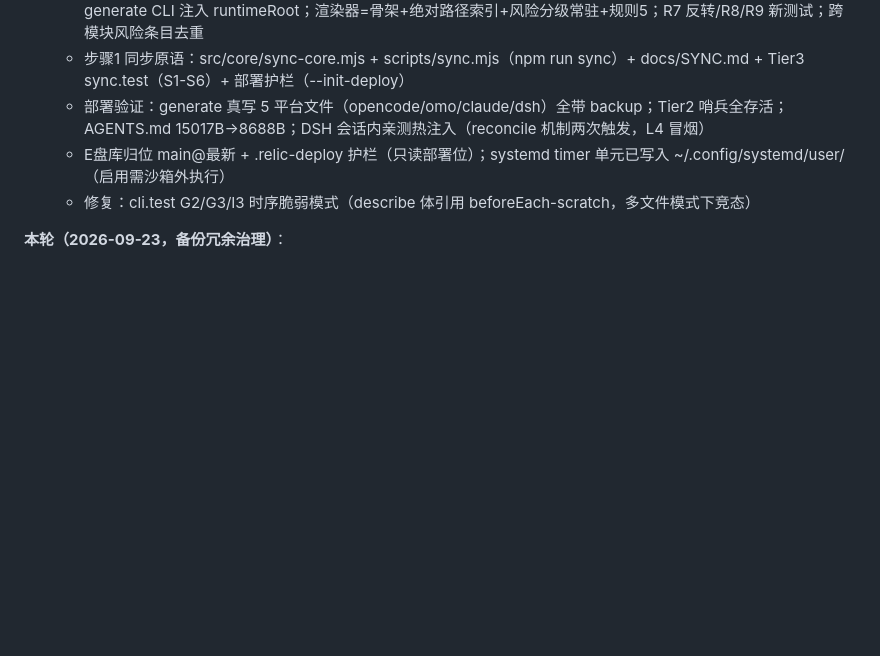
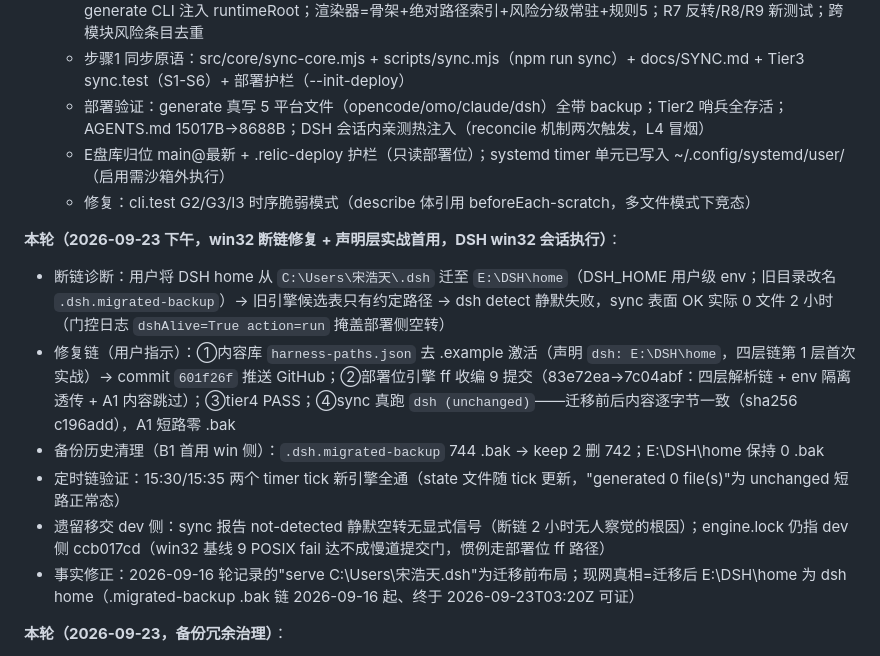
Before and after one commit to STHgs/relic-source, a Markdown page: AGENTS.md, the part around the change. Rendered like a GitHub page; blank space fills up the shorter version.

Commit message:
docs(AGENTS): win32 dsh-migration break-fix round — E-drive custom path via harness-paths.json (layer-1 first live use), engine ff 9 commits, .bak cleanup 744->2, timer chain verified

```diff
--- a/AGENTS.md
+++ b/AGENTS.md
@@ -154,6 +154,14 @@
   - E盘库归位 main@最新 + .relic-deploy 护栏（只读部署位）；systemd timer 单元已写入 ~/.config/systemd/user/（启用需沙箱外执行）
   - 修复：cli.test G2/G3/I3 时序脆弱模式（describe 体引用 beforeEach-scratch，多文件模式下竞态）
 
+**本轮（2026-09-23 下午，win32 断链修复 + 声明层实战首用，DSH win32 会话执行）**：
+- 断链诊断：用户将 DSH home 从 `C:\Users\宋浩天\.dsh` 迁至 `E:\DSH\home`（DSH_HOME 用户级 env；旧目录改名 `.dsh.migrated-backup`）→ 旧引擎候选表只有约定路径 → dsh detect 静默失败，sync 表面 OK 实际 0 文件 2 小时（门控日志 `dshAlive=True action=run` 掩盖部署侧空转）
+- 修复链（用户指示）：①内容库 `harness-paths.json` 去 .example 激活（声明 `dsh: E:\DSH\home`，四层链第 1 层首次实战）→ commit `601f26f` 推送 GitHub；②部署位引擎 ff 收编 9 提交（83e72ea→7c04abf：四层解析链 + env 隔离透传 + A1 内容跳过）；③tier4 PASS；④sync 真跑 `dsh (unchanged)`——迁移前后内容逐字节一致（sha256 c196add），A1 短路零 .bak
+- 备份历史清理（B1 首用 win 侧）：`.dsh.migrated-backup` 744 .bak → keep 2 删 742；E:\DSH\home 保持 0 .bak
+- 定时链验证：15:30/15:35 两个 timer tick 新引擎全通（state 文件随 tick 更新，"generated 0 file(s)"为 unchanged 短路正常态）
+- 遗留移交 dev 侧：sync 报告 not-detected 静默空转无显式信号（断链 2 小时无人察觉的根因）；engine.lock 仍指 dev 侧 ccb017cd（win32 基线 9 POSIX fail 达不成慢道提交门，惯例走部署位 ff 路径）
+- 事实修正：2026-09-16 轮记录的"serve C:\Users\宋浩天\.dsh"为迁移前布局；现网真相=迁移后 E:\DSH\home 为 dsh home（.migrated-backup .bak 链 2026-09-16 起、终于 2026-09-23T03:20Z 可证）
+
 **本轮（2026-09-23，备份冗余治理）**：
 - 问题：sync 每 5 分钟 generate 真写 AGENTS.md，install 无条件 backup → 内容零变更也产生 .bak；WSL 端实测 1007 个 .bak（8.4MB），win 端同机制
 - A1（源头治）：base.mjs +isContentUnchanged() helper（readFileSync+严格相等）；opencode.mjs+dsh.mjs install 开头加短路（内容相同→skip backup+write，skipped.push('unchanged')）；不碰 renderer→不需要 bump golden
```
